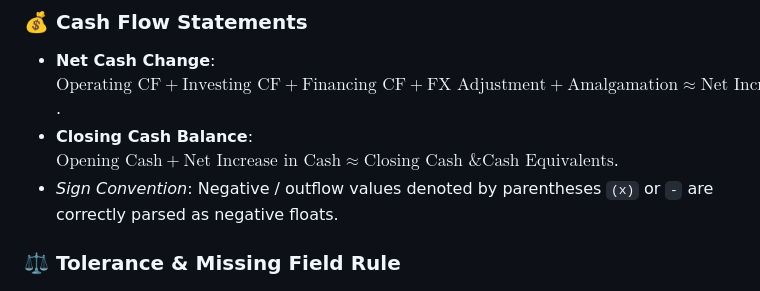
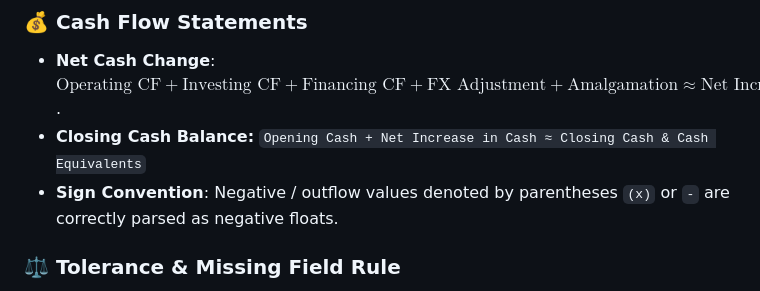
Before and after one commit to poojakumar2004/Intelligent-document-platform, a Markdown page: README.md, the part around the change. Rendered like a GitHub page.

Commit message:
Update cash flow statement section formatting

```diff
--- a/README.md
+++ b/README.md
@@ -231,8 +231,8 @@ The platform enforces the accounting reconciliation formulas specified in Sectio
 
 ### 💰 Cash Flow Statements
 - **Net Cash Change**: $\text{Operating CF} + \text{Investing CF} + \text{Financing CF} + \text{FX Adjustment} + \text{Amalgamation} \approx \text{Net Increase in Cash}$.
-- **Closing Cash Balance**: $\text{Opening Cash} + \text{Net Increase in Cash} \approx \text{Closing Cash \& Cash Equivalents}$.
-- *Sign Convention*: Negative / outflow values denoted by parentheses `(x)` or `-` are correctly parsed as negative floats.
+- **Closing Cash Balance:** `Opening Cash + Net Increase in Cash ≈ Closing Cash & Cash Equivalents`
+- **Sign Convention**: Negative / outflow values denoted by parentheses `(x)` or `-` are correctly parsed as negative floats.
 
 ### ⚖️ Tolerance & Missing Field Rule
 - **Tolerance**: Defaults to $\pm 0.05$ to prevent false failures caused by rounding fractions of a cent/paisa.
```
